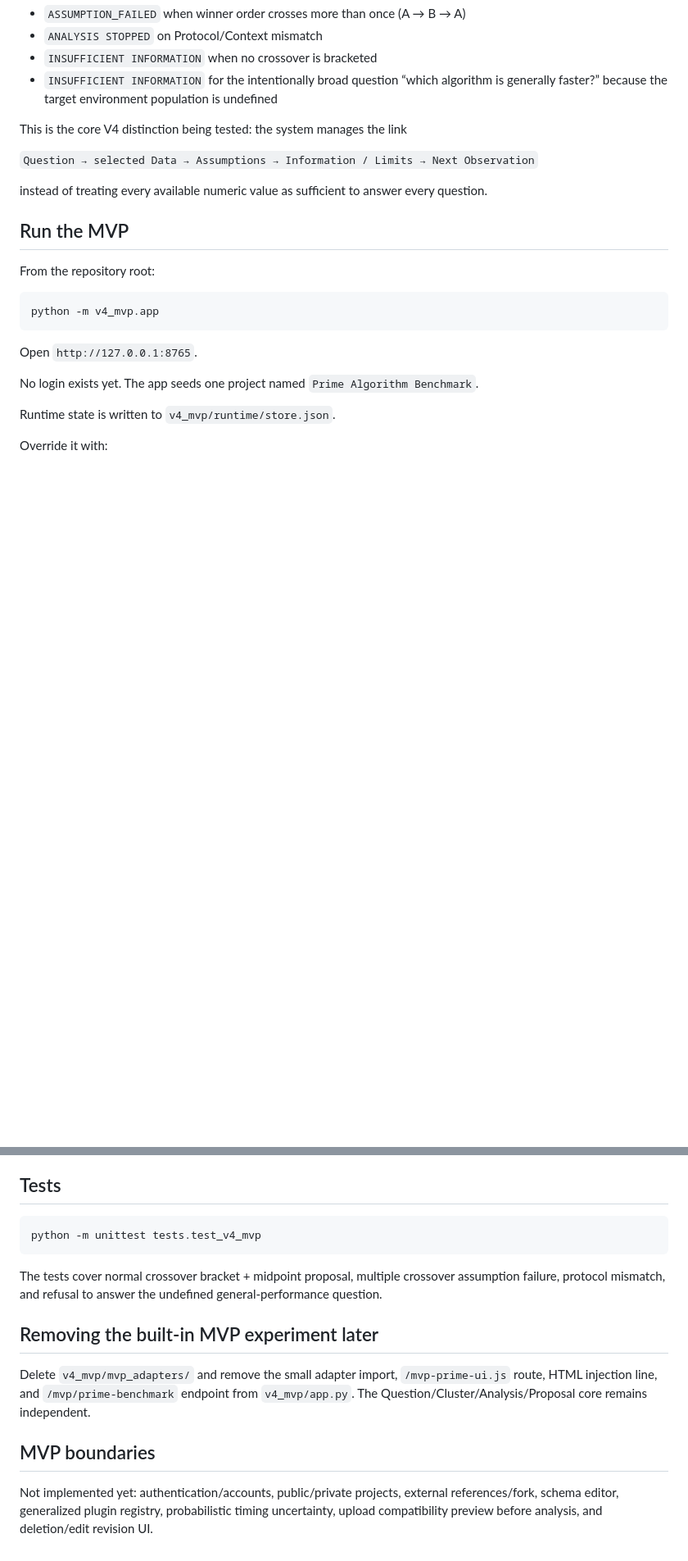
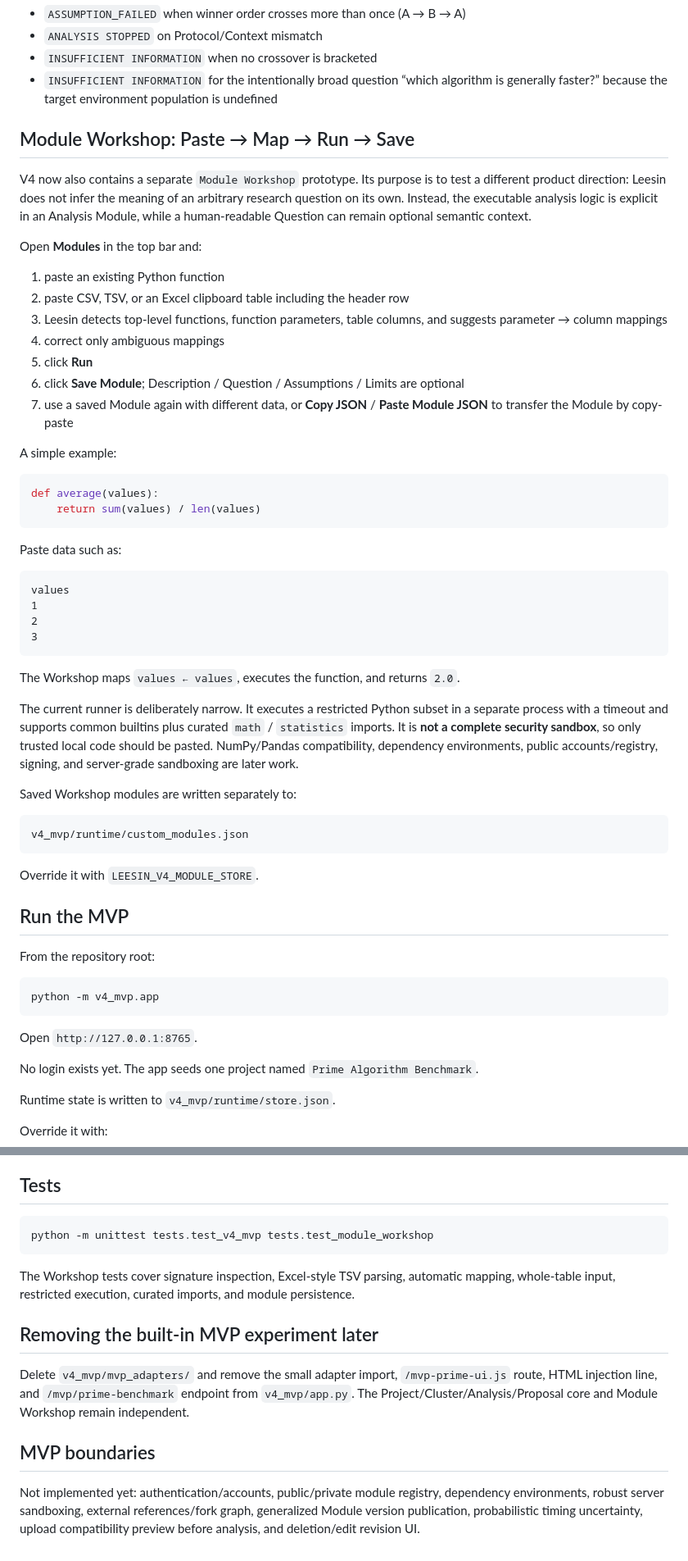
Before and after one commit to kohm0880-svg/leesin, a Markdown page: v4_mvp/README.md, 2 parts joined by grey strips. Shown at 82% size. GitHub-like rendering; blank space fills up the shorter version.

Commit message:
Document Module Workshop paste-first flow

````diff
--- a/v4_mvp/README.md
+++ b/v4_mvp/README.md
@@ -29,11 +29,47 @@ It is deliberately able to **stop** rather than manufacture a result:
 - `INSUFFICIENT INFORMATION` when no crossover is bracketed
 - `INSUFFICIENT INFORMATION` for the intentionally broad question “which algorithm is generally faster?” because the target environment population is undefined
 
-This is the core V4 distinction being tested: the system manages the link
+## Module Workshop: Paste → Map → Run → Save
 
-`Question → selected Data → Assumptions → Information / Limits → Next Observation`
+V4 now also contains a separate `Module Workshop` prototype. Its purpose is to test a different product direction: Leesin does not infer the meaning of an arbitrary research question on its own. Instead, the executable analysis logic is explicit in an Analysis Module, while a human-readable Question can remain optional semantic context.
 
-instead of treating every available numeric value as sufficient to answer every question.
+Open **Modules** in the top bar and:
+
+1. paste an existing Python function
+2. paste CSV, TSV, or an Excel clipboard table including the header row
+3. Leesin detects top-level functions, function parameters, table columns, and suggests parameter → column mappings
+4. correct only ambiguous mappings
+5. click **Run**
+6. click **Save Module**; Description / Question / Assumptions / Limits are optional
+7. use a saved Module again with different data, or **Copy JSON** / **Paste Module JSON** to transfer the Module by copy-paste
+
+A simple example:
+
+```python
+def average(values):
+    return sum(values) / len(values)
+```
+
+Paste data such as:
+
+```text
+values
+1
+2
+3
+```
+
+The Workshop maps `values ← values`, executes the function, and returns `2.0`.
+
+The current runner is deliberately narrow. It executes a restricted Python subset in a separate process with a timeout and supports common builtins plus curated `math` / `statistics` imports. It is **not a complete security sandbox**, so only trusted local code should be pasted. NumPy/Pandas compatibility, dependency environments, public accounts/registry, signing, and server-grade sandboxing are later work.
+
+Saved Workshop modules are written separately to:
+
+```text
+v4_mvp/runtime/custom_modules.json
+```
+
+Override it with `LEESIN_V4_MODULE_STORE`.
 
 ## Run the MVP
 
@@ -108,15 +144,15 @@ For the same analysis, use the same Protocol label and Context text for clusters
 ## Tests
 
 ```bash
-python -m unittest tests.test_v4_mvp
+python -m unittest tests.test_v4_mvp tests.test_module_workshop
 ```
 
-The tests cover normal crossover bracket + midpoint proposal, multiple crossover assumption failure, protocol mismatch, and refusal to answer the undefined general-performance question.
+The Workshop tests cover signature inspection, Excel-style TSV parsing, automatic mapping, whole-table input, restricted execution, curated imports, and module persistence.
 
 ## Removing the built-in MVP experiment later
 
-Delete `v4_mvp/mvp_adapters/` and remove the small adapter import, `/mvp-prime-ui.js` route, HTML injection line, and `/mvp/prime-benchmark` endpoint from `v4_mvp/app.py`. The Question/Cluster/Analysis/Proposal core remains independent.
+Delete `v4_mvp/mvp_adapters/` and remove the small adapter import, `/mvp-prime-ui.js` route, HTML injection line, and `/mvp/prime-benchmark` endpoint from `v4_mvp/app.py`. The Project/Cluster/Analysis/Proposal core and Module Workshop remain independent.
 
 ## MVP boundaries
 
-Not implemented yet: authentication/accounts, public/private projects, external references/fork, schema editor, generalized plugin registry, probabilistic timing uncertainty, upload compatibility preview before analysis, and deletion/edit revision UI.
+Not implemented yet: authentication/accounts, public/private module registry, dependency environments, robust server sandboxing, external references/fork graph, generalized Module version publication, probabilistic timing uncertainty, upload compatibility preview before analysis, and deletion/edit revision UI.
````
Also changed, not shown: other parts of v4_mvp/README.md (+2 -2 lines).
